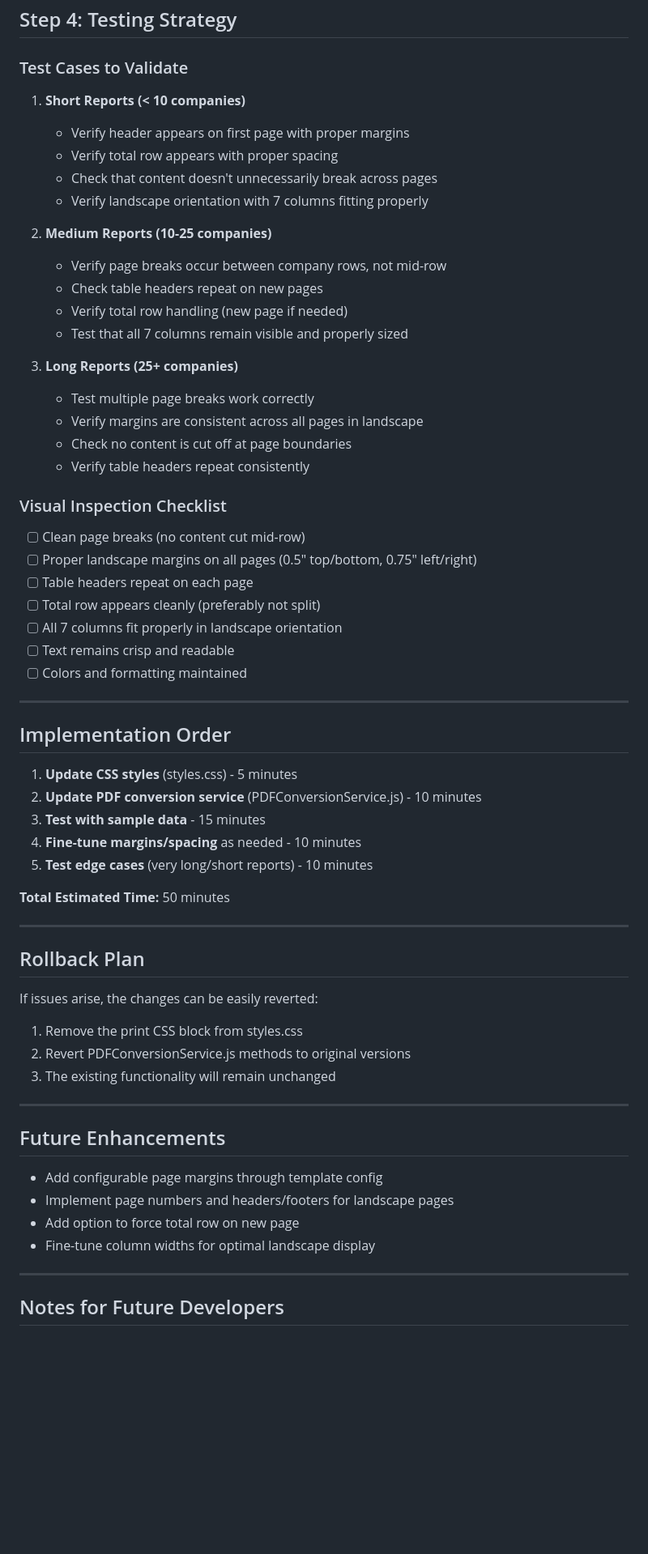
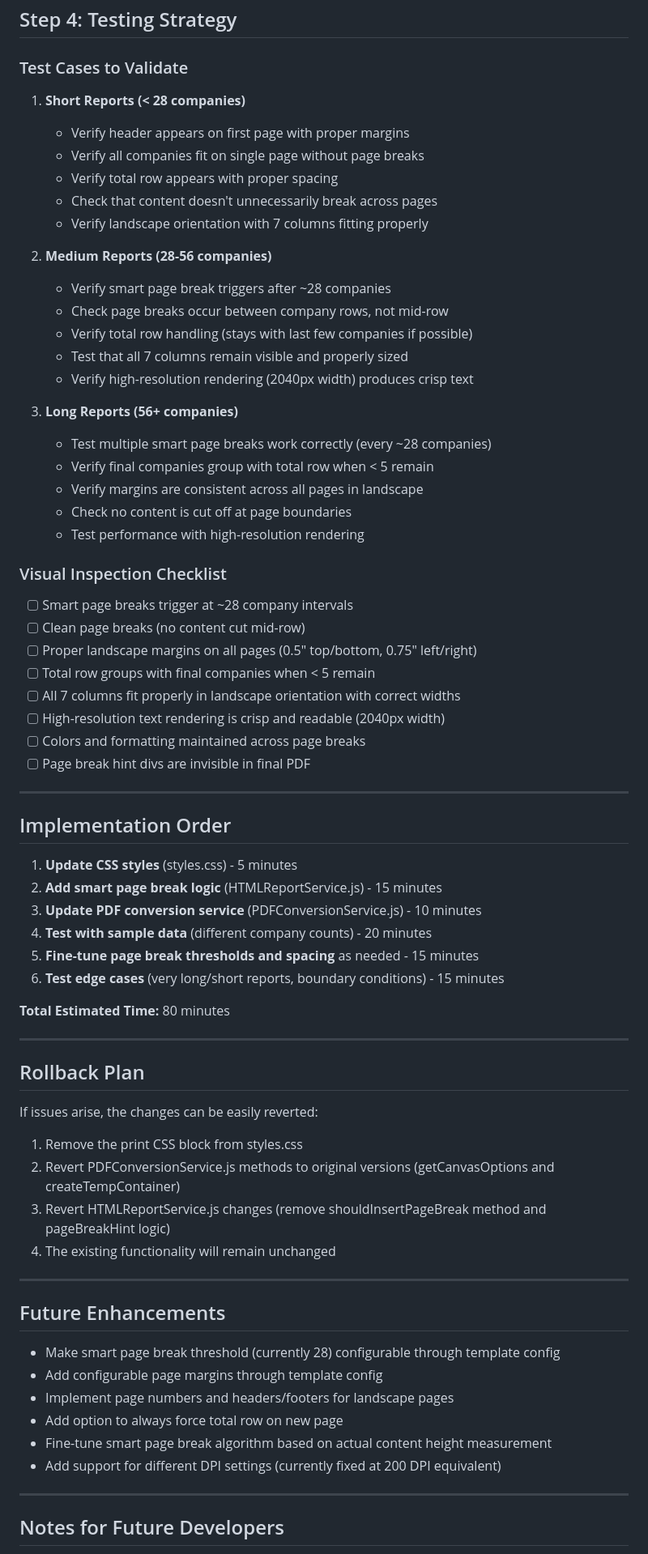
Before and after one commit to jeffrobot494/smart-insurance, a Markdown page: docs/Page_break_guide.md, the part around one of its changes. Shown at 81% size. Rendered like a GitHub page; blank space fills up the shorter version.

```diff
--- a/docs/Page_break_guide.md
+++ b/docs/Page_break_guide.md
@@ -257,45 +363,50 @@ This should already be set correctly since the current system generates landscap
 
 ### Test Cases to Validate
 
-1. **Short Reports (< 10 companies)**
+1. **Short Reports (< 28 companies)**
    - Verify header appears on first page with proper margins
+   - Verify all companies fit on single page without page breaks
    - Verify total row appears with proper spacing
    - Check that content doesn't unnecessarily break across pages
    - Verify landscape orientation with 7 columns fitting properly
 
-2. **Medium Reports (10-25 companies)**
-   - Verify page breaks occur between company rows, not mid-row
-   - Check table headers repeat on new pages
-   - Verify total row handling (new page if needed)
+2. **Medium Reports (28-56 companies)**
+   - Verify smart page break triggers after ~28 companies
+   - Check page breaks occur between company rows, not mid-row
+   - Verify total row handling (stays with last few companies if possible)
    - Test that all 7 columns remain visible and properly sized
+   - Verify high-resolution rendering (2040px width) produces crisp text
 
-3. **Long Reports (25+ companies)**
-   - Test multiple page breaks work correctly
+3. **Long Reports (56+ companies)**
+   - Test multiple smart page breaks work correctly (every ~28 companies)
+   - Verify final companies group with total row when < 5 remain
    - Verify margins are consistent across all pages in landscape
    - Check no content is cut off at page boundaries
-   - Verify table headers repeat consistently
+   - Test performance with high-resolution rendering
 
 ### Visual Inspection Checklist
 
+- [ ] Smart page breaks trigger at ~28 company intervals
 - [ ] Clean page breaks (no content cut mid-row)
 - [ ] Proper landscape margins on all pages (0.5" top/bottom, 0.75" left/right)
-- [ ] Table headers repeat on each page
-- [ ] Total row appears cleanly (preferably not split)
-- [ ] All 7 columns fit properly in landscape orientation
-- [ ] Text remains crisp and readable
-- [ ] Colors and formatting maintained
+- [ ] Total row groups with final companies when < 5 remain
+- [ ] All 7 columns fit properly in landscape orientation with correct widths
+- [ ] High-resolution text rendering is crisp and readable (2040px width)
+- [ ] Colors and formatting maintained across page breaks
+- [ ] Page break hint divs are invisible in final PDF
 
 ---
 
 ## Implementation Order
 
 1. **Update CSS styles** (styles.css) - 5 minutes
-2. **Update PDF conversion service** (PDFConversionService.js) - 10 minutes
-3. **Test with sample data** - 15 minutes
-4. **Fine-tune margins/spacing** as needed - 10 minutes
-5. **Test edge cases** (very long/short reports) - 10 minutes
+2. **Add smart page break logic** (HTMLReportService.js) - 15 minutes
+3. **Update PDF conversion service** (PDFConversionService.js) - 10 minutes
+4. **Test with sample data** (different company counts) - 20 minutes
+5. **Fine-tune page break thresholds and spacing** as needed - 15 minutes
+6. **Test edge cases** (very long/short reports, boundary conditions) - 15 minutes
 
-**Total Estimated Time:** 50 minutes
+**Total Estimated Time:** 80 minutes
 
 ---
 
@@ -304,17 +415,20 @@ This should already be set correctly since the current system generates landscap
 If issues arise, the changes can be easily reverted:
 
 1. Remove the print CSS block from styles.css
-2. Revert PDFConversionService.js methods to original versions
-3. The existing functionality will remain unchanged
+2. Revert PDFConversionService.js methods to original versions (getCanvasOptions and createTempContainer)
+3. Revert HTMLReportService.js changes (remove shouldInsertPageBreak method and pageBreakHint logic)
+4. The existing functionality will remain unchanged
 
 ---
 
 ## Future Enhancements
 
+- Make smart page break threshold (currently 28) configurable through template config
 - Add configurable page margins through template config
 - Implement page numbers and headers/footers for landscape pages
-- Add option to force total row on new page
-- Fine-tune column widths for optimal landscape display
+- Add option to always force total row on new page
+- Fine-tune smart page break algorithm based on actual content height measurement
+- Add support for different DPI settings (currently fixed at 200 DPI equivalent)
 
 ---
 
```
Also changed, not shown: other parts of docs/Page_break_guide.md (+137 -29 lines).
